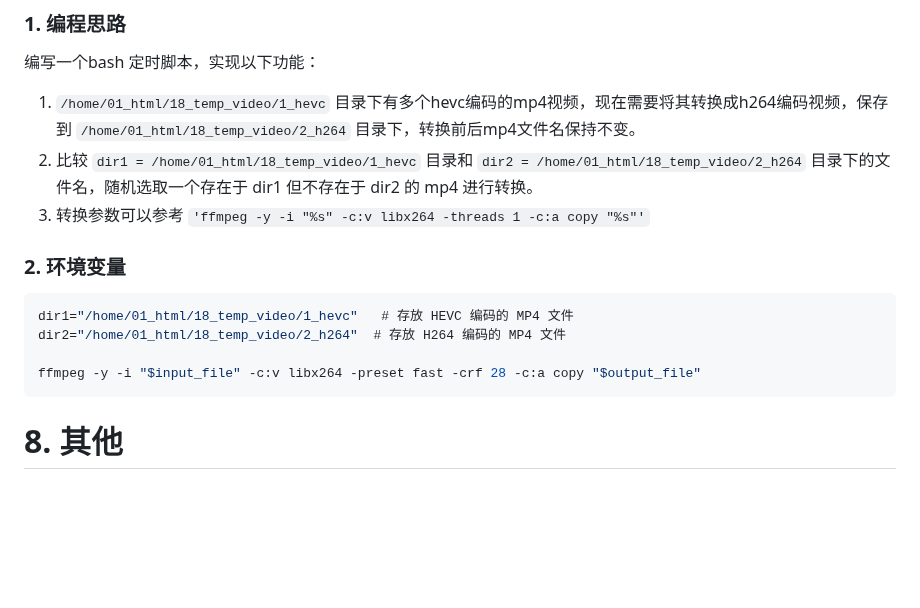
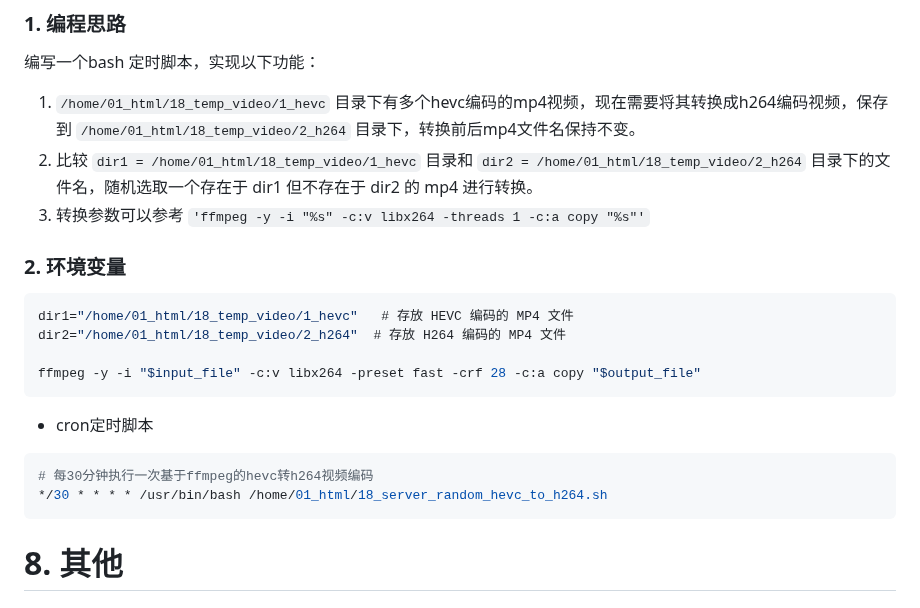
Before and after one commit to Yiwei666/03_Python-PHP, a Markdown page: 02_douyinAsynDownload/01_mysql/README.md, the part around the change. Rendered like a GitHub page; blank space fills up the shorter version.

````diff
--- a/02_douyinAsynDownload/01_mysql/README.md
+++ b/02_douyinAsynDownload/01_mysql/README.md
@@ -283,6 +283,7 @@ $dirH264   = '/home/01_html/18_temp_video/2_h264';
 3. 转换参数可以参考 `'ffmpeg -y -i "%s" -c:v libx264 -threads 1 -c:a copy "%s"'`
 
 
+
 ### 2. 环境变量
 
 ```php
@@ -292,6 +293,12 @@ dir2="/home/01_html/18_temp_video/2_h264"  # 存放 H264 编码的 MP4 文件
 ffmpeg -y -i "$input_file" -c:v libx264 -preset fast -crf 28 -c:a copy "$output_file"
 ```
 
+- cron定时脚本
+
+```sh
+# 每30分钟执行一次基于ffmpeg的hevc转h264视频编码
+*/30 * * * * /usr/bin/bash /home/01_html/18_server_random_hevc_to_h264.sh
+```
 
 
 
````
